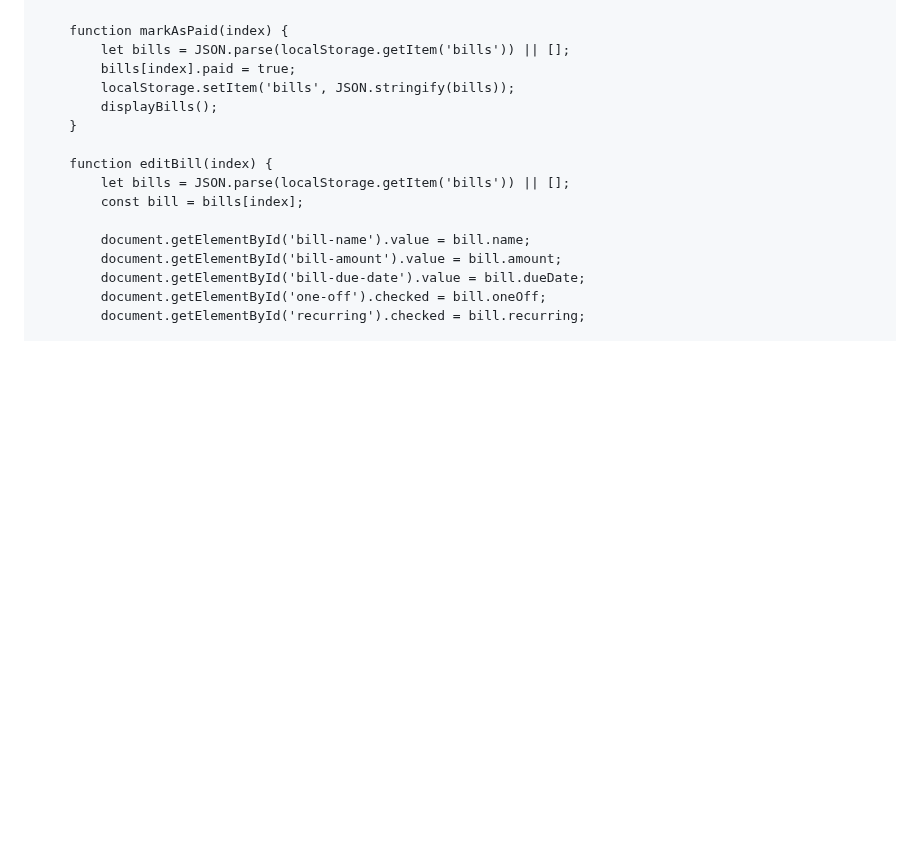
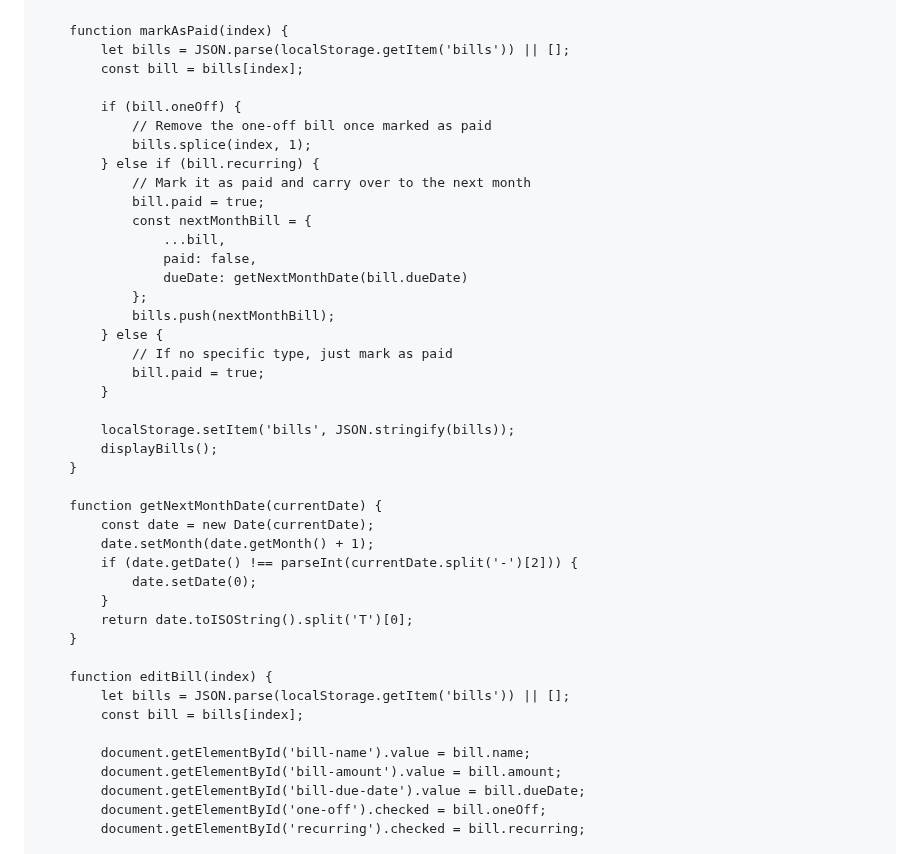
Before and after one commit to YRPRO1/Bill-Tracker, a Markdown page: README.md, the part around one of its changes. GitHub-like rendering; blank space fills up the shorter version.

```diff
--- a/README.md
+++ b/README.md
@@ -212,9 +212,36 @@
 
         function markAsPaid(index) {
             let bills = JSON.parse(localStorage.getItem('bills')) || [];
-            bills[index].paid = true;
+            const bill = bills[index];
+
+            if (bill.oneOff) {
+                // Remove the one-off bill once marked as paid
+                bills.splice(index, 1);
+            } else if (bill.recurring) {
+                // Mark it as paid and carry over to the next month
+                bill.paid = true;
+                const nextMonthBill = {
+                    ...bill,
+                    paid: false,
+                    dueDate: getNextMonthDate(bill.dueDate)
+                };
+                bills.push(nextMonthBill);
+            } else {
+                // If no specific type, just mark as paid
+                bill.paid = true;
+            }
+
             localStorage.setItem('bills', JSON.stringify(bills));
             displayBills();
+        }
+
+        function getNextMonthDate(currentDate) {
+            const date = new Date(currentDate);
+            date.setMonth(date.getMonth() + 1);
+            if (date.getDate() !== parseInt(currentDate.split('-')[2])) {
+                date.setDate(0);
+            }
+            return date.toISOString().split('T')[0];
         }
 
         function editBill(index) {
```
Also changed, not shown: other parts of README.md (+1 -1 lines).
